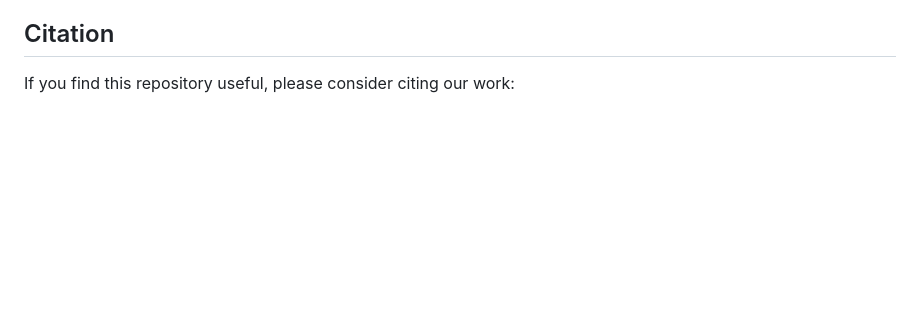
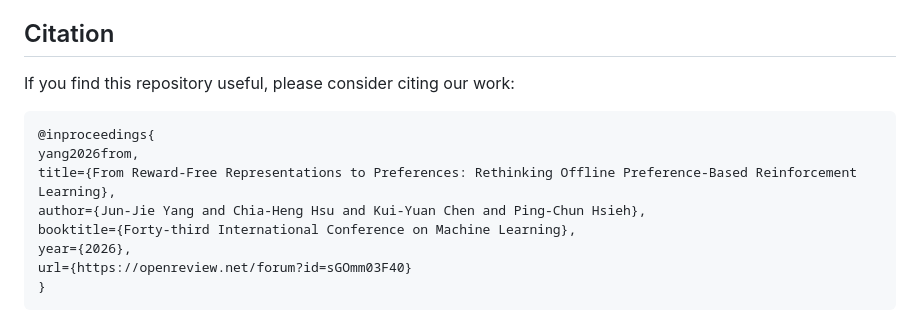
Before and after one commit to rl-bandits-lab/FB-PbRL, a Markdown page: README.md, the part around the change. GitHub-like rendering; blank space fills up the shorter version.

````diff
--- a/README.md
+++ b/README.md
@@ -76,3 +76,14 @@ We modified and extended the original implementation for our problem setting and
 ## Citation
 
 If you find this repository useful, please consider citing our work:
+
+```
+@inproceedings{
+yang2026from,
+title={From Reward-Free Representations to Preferences: Rethinking Offline Preference-Based Reinforcement Learning},
+author={Jun-Jie Yang and Chia-Heng Hsu and Kui-Yuan Chen and Ping-Chun Hsieh},
+booktitle={Forty-third International Conference on Machine Learning},
+year={2026},
+url={https://openreview.net/forum?id=sGOmm03F40}
+}
+```
````
